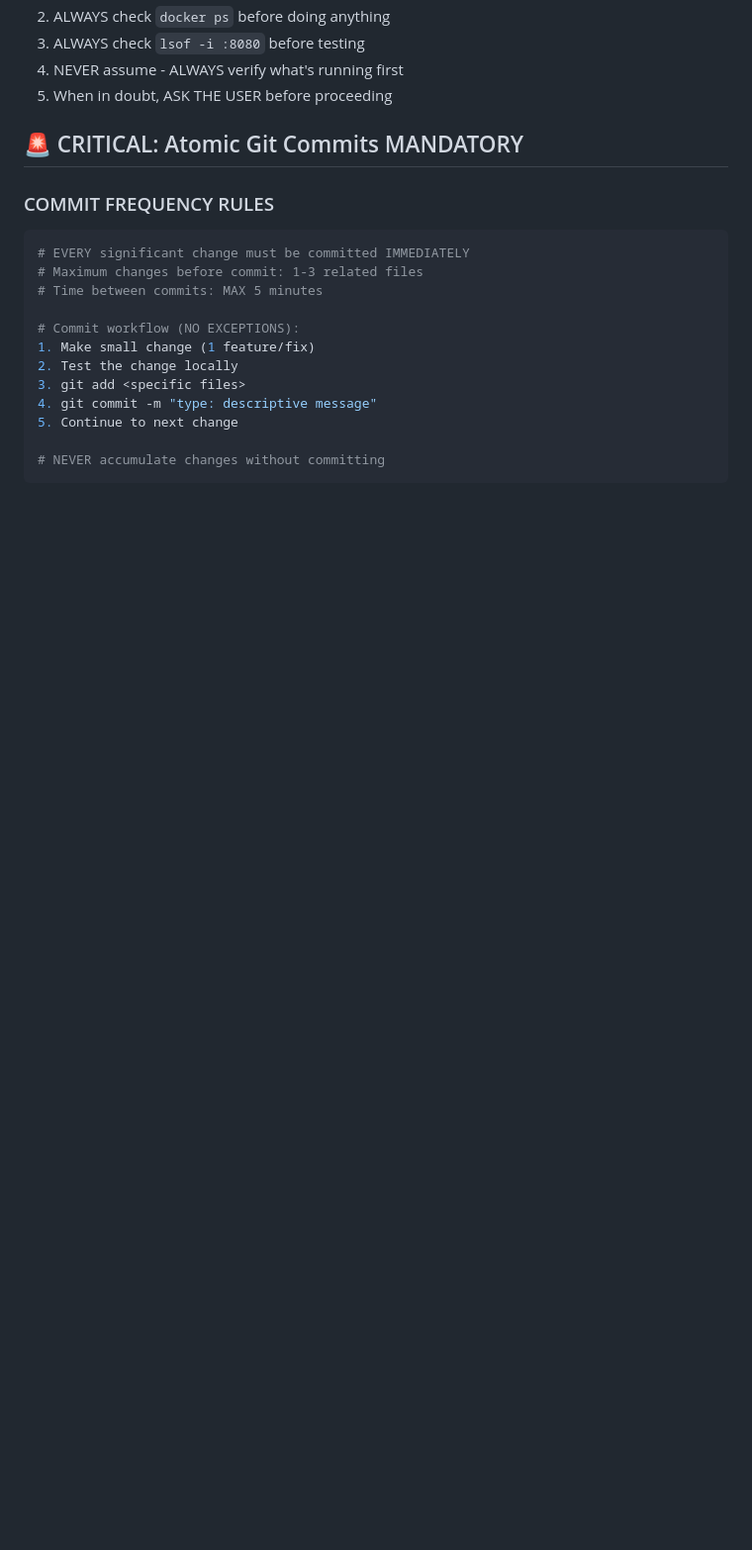
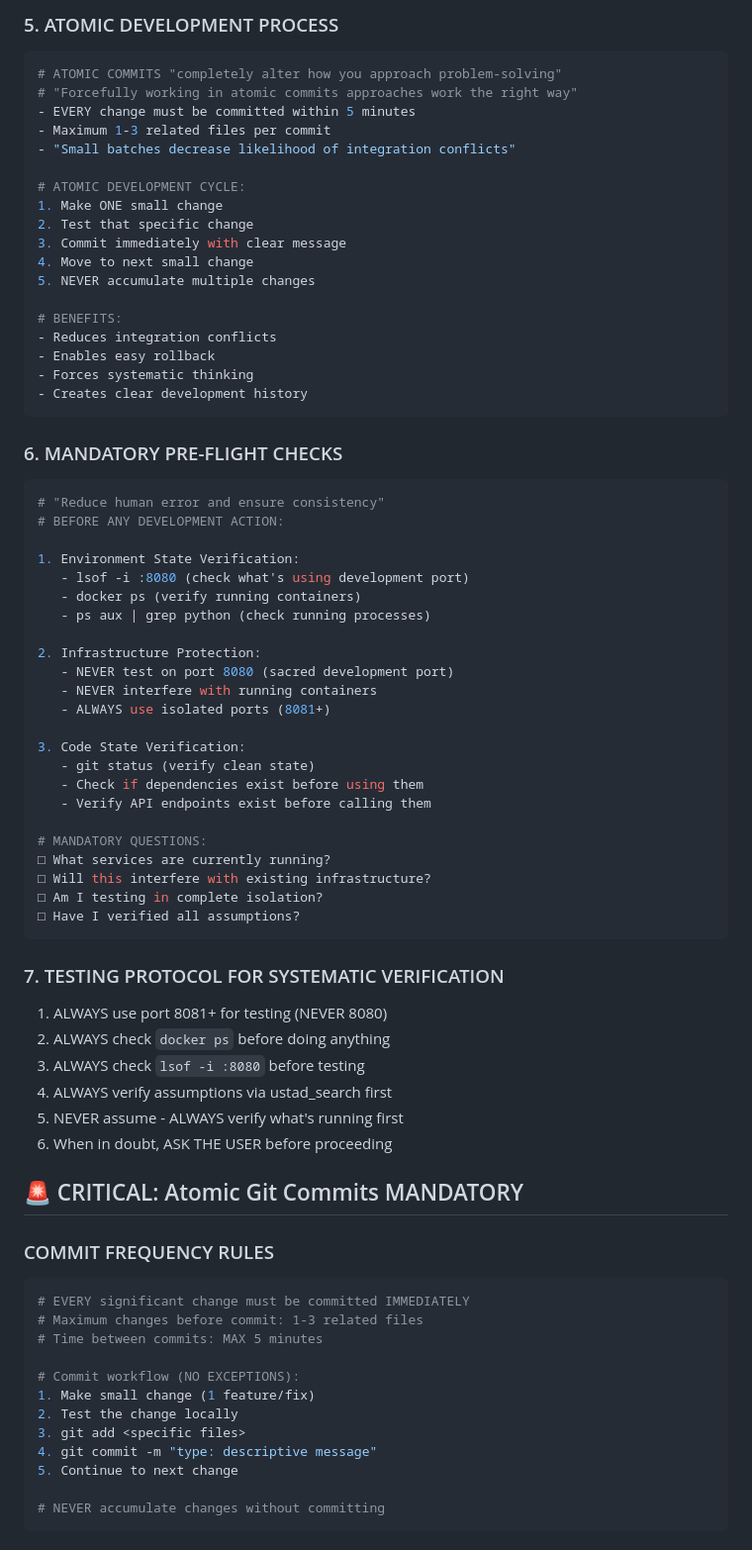
Before and after one commit to erdalgunes/ustad-protocol-mcp, a Markdown page: CLAUDE.md, the part around the change printed below. Shown: that part at 99% size. Rendered like a GitHub page; blank space fills up the shorter version.

````diff
--- a/CLAUDE.md
+++ b/CLAUDE.md
@@ -42,7 +130,59 @@ The local development environment on port 8080 is SACRED. ANY interference with
+### 5. ATOMIC DEVELOPMENT PROCESS
+```bash
+# ATOMIC COMMITS "completely alter how you approach problem-solving"
+# "Forcefully working in atomic commits approaches work the right way"
+- EVERY change must be committed within 5 minutes
+- Maximum 1-3 related files per commit
+- "Small batches decrease likelihood of integration conflicts"
+
+# ATOMIC DEVELOPMENT CYCLE:
+1. Make ONE small change
+2. Test that specific change
+3. Commit immediately with clear message
+4. Move to next small change
+5. NEVER accumulate multiple changes
+
+# BENEFITS:
+- Reduces integration conflicts
+- Enables easy rollback
+- Forces systematic thinking
+- Creates clear development history
+```
+
+### 6. MANDATORY PRE-FLIGHT CHECKS
+```bash
+# "Reduce human error and ensure consistency"
+# BEFORE ANY DEVELOPMENT ACTION:
+
+1. Environment State Verification:
+   - lsof -i :8080 (check what's using development port)
+   - docker ps (verify running containers)
+   - ps aux | grep python (check running processes)
+
+2. Infrastructure Protection:
+   - NEVER test on port 8080 (sacred development port)
+   - NEVER interfere with running containers
+   - ALWAYS use isolated ports (8081+)
+
+3. Code State Verification:
+   - git status (verify clean state)
+   - Check if dependencies exist before using them
+   - Verify API endpoints exist before calling them
+
+# MANDATORY QUESTIONS:
+□ What services are currently running?
+□ Will this interfere with existing infrastructure?
+□ Am I testing in complete isolation?
+□ Have I verified all assumptions?
+```
+
+### 7. TESTING PROTOCOL FOR SYSTEMATIC VERIFICATION
+1. ALWAYS use port 8081+ for testing (NEVER 8080)
 2. ALWAYS check `docker ps` before doing anything
 3. ALWAYS check `lsof -i :8080` before testing
-4. NEVER assume - ALWAYS verify what's running first
-5. When in doubt, ASK THE USER before proceeding
+4. ALWAYS verify assumptions via ustad_search first
+5. NEVER assume - ALWAYS verify what's running first
+6. When in doubt, ASK THE USER before proceeding
 
 ## 🚨 CRITICAL: Atomic Git Commits MANDATORY
 
````
Also changed, not shown: other parts of CLAUDE.md (+90 -2 lines).
